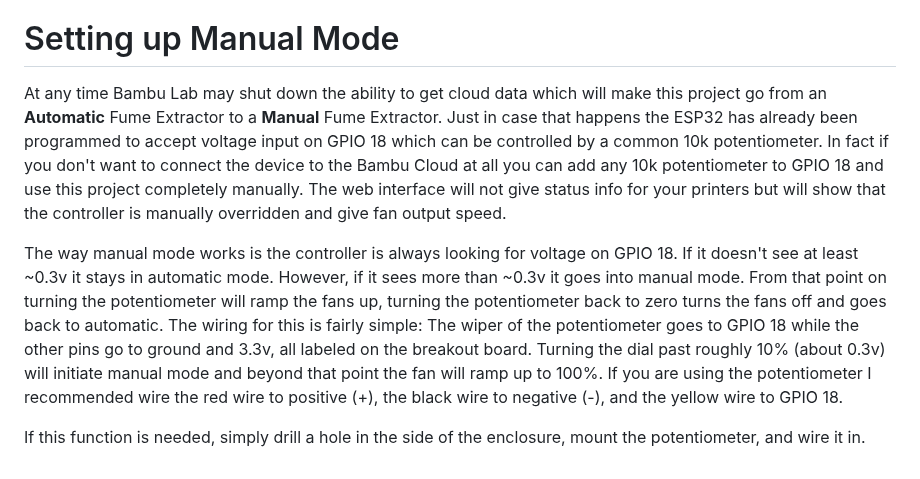
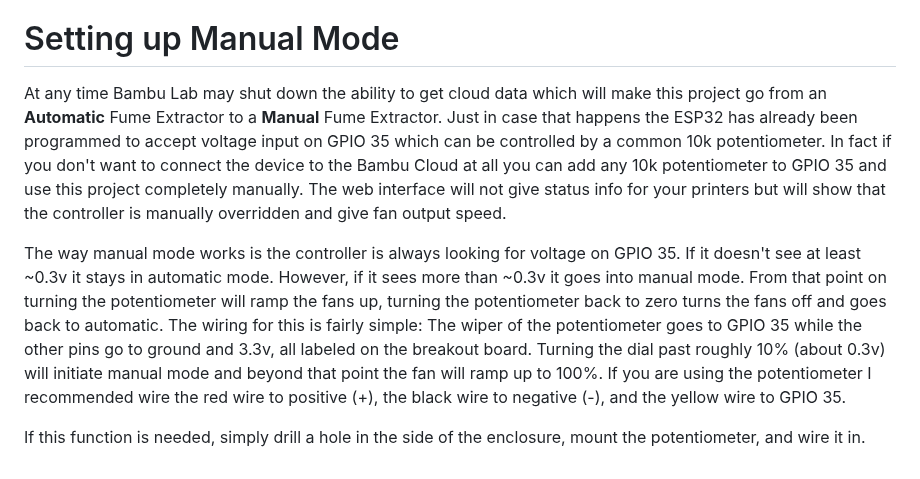
Before and after one commit to ADYDesigns/BambuAFE, a Markdown page: README.md, the part around the change. GitHub-like rendering.

Commit message:
Update README.md
Updated pin for potentiometer

```diff
--- a/README.md
+++ b/README.md
@@ -124,8 +124,8 @@ To reset and clear the controller, you can:
 Once that is done you will have to go back through the **Initial Setup of the Controller** and **Configuring the AFE** sections above.
 
 # Setting up Manual Mode
-At any time Bambu Lab may shut down the ability to get cloud data which will make this project go from an **Automatic** Fume Extractor to a **Manual** Fume Extractor.  Just in case that happens the ESP32 has already been programmed to accept voltage input on GPIO 18 which can be controlled by a common 10k potentiometer.  In fact if you don't want to connect the device to the Bambu Cloud at all you can add any 10k potentiometer to GPIO 18 and use this project completely manually.  The web interface will not give status info for your printers but will show that the controller is manually overridden and give fan output speed.
+At any time Bambu Lab may shut down the ability to get cloud data which will make this project go from an **Automatic** Fume Extractor to a **Manual** Fume Extractor.  Just in case that happens the ESP32 has already been programmed to accept voltage input on GPIO 35 which can be controlled by a common 10k potentiometer.  In fact if you don't want to connect the device to the Bambu Cloud at all you can add any 10k potentiometer to GPIO 35 and use this project completely manually.  The web interface will not give status info for your printers but will show that the controller is manually overridden and give fan output speed.
 
-The way manual mode works is the controller is always looking for voltage on GPIO 18.  If it doesn't see at least ~0.3v it stays in automatic mode.  However, if it sees more than ~0.3v it goes into manual mode.  From that point on turning the potentiometer will ramp the fans up, turning the potentiometer back to zero turns the fans off and goes back to automatic.  The wiring for this is fairly simple: The wiper of the potentiometer goes to GPIO 18 while the other pins go to ground and 3.3v, all labeled on the breakout board.  Turning the dial past roughly 10% (about 0.3v) will initiate manual mode and beyond that point the fan will ramp up to 100%.  If you are using the potentiometer I recommended wire the red wire to positive (+), the black wire to negative (-), and the yellow wire to GPIO 18.
+The way manual mode works is the controller is always looking for voltage on GPIO 35.  If it doesn't see at least ~0.3v it stays in automatic mode.  However, if it sees more than ~0.3v it goes into manual mode.  From that point on turning the potentiometer will ramp the fans up, turning the potentiometer back to zero turns the fans off and goes back to automatic.  The wiring for this is fairly simple: The wiper of the potentiometer goes to GPIO 35 while the other pins go to ground and 3.3v, all labeled on the breakout board.  Turning the dial past roughly 10% (about 0.3v) will initiate manual mode and beyond that point the fan will ramp up to 100%.  If you are using the potentiometer I recommended wire the red wire to positive (+), the black wire to negative (-), and the yellow wire to GPIO 35.
 
 If this function is needed, simply drill a hole in the side of the enclosure, mount the potentiometer, and wire it in.
```
